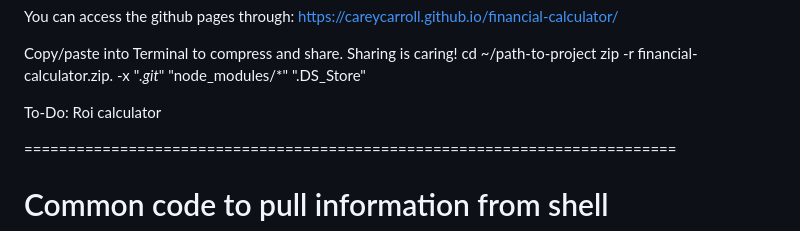
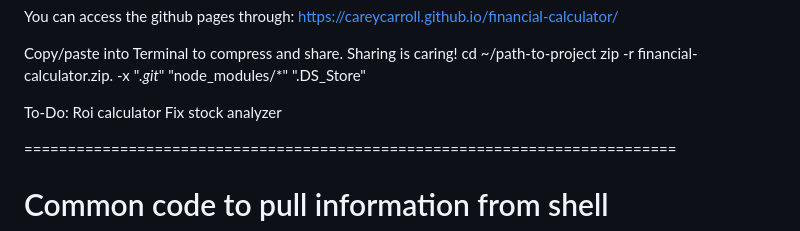
Before and after one commit to Careycarroll/finacial-calculator, a Markdown page: README.md, the part around the change. GitHub-like rendering.

```diff
--- a/README.md
+++ b/README.md
@@ -6,7 +6,7 @@ zip -r financial-calculator.zip. -x "_.git_" "node_modules/\*" ".DS_Store"
 
 To-Do:
 Roi calculator
-
+Fix stock analyzer
 
 ===========================================================================
 
```
